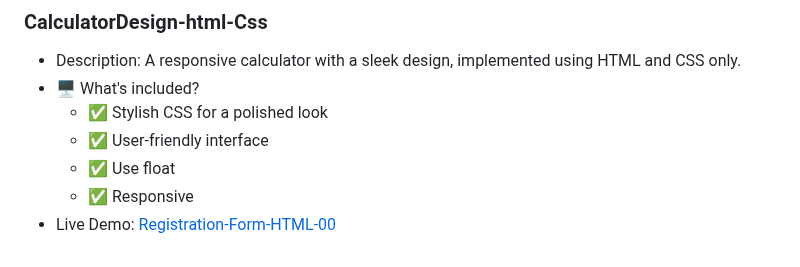
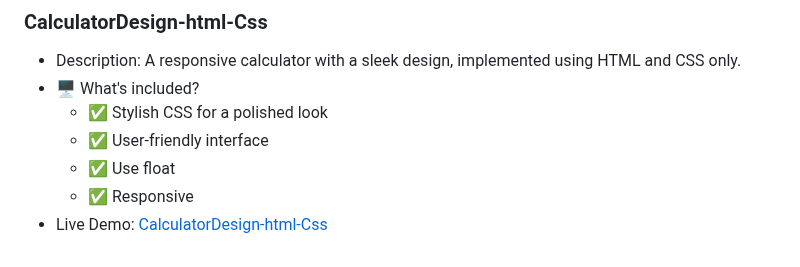
Before and after one commit to codebyfaisal/SaylaniProjects, a Markdown page: README.md, the part around the change. Rendered like a GitHub page.

```diff
--- a/README.md
+++ b/README.md
@@ -63,4 +63,4 @@ Welcome to the "SaylaniMassITProjects" practice GitHub repository! This reposito
         - ✅ User-friendly interface
         - ✅ Use float
         - ✅ Responsive
-   - Live Demo: [Registration-Form-HTML-00](https://codebyfaisal.github.io/SaylaniProjects/CalculatorDesign-html-Css/)
+   - Live Demo: [CalculatorDesign-html-Css](https://codebyfaisal.github.io/SaylaniProjects/CalculatorDesign-html-Css/)
```
